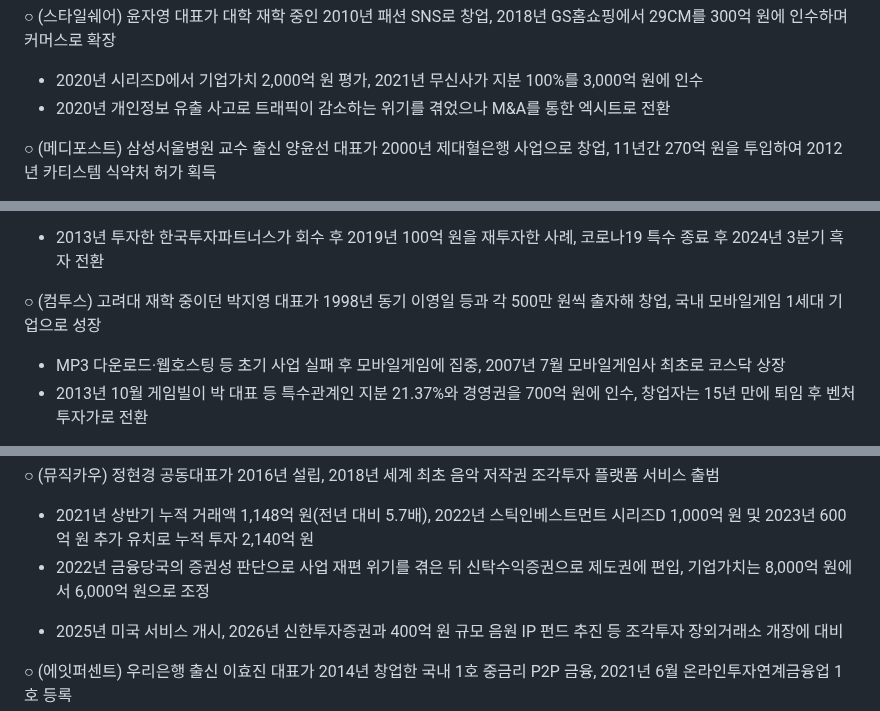
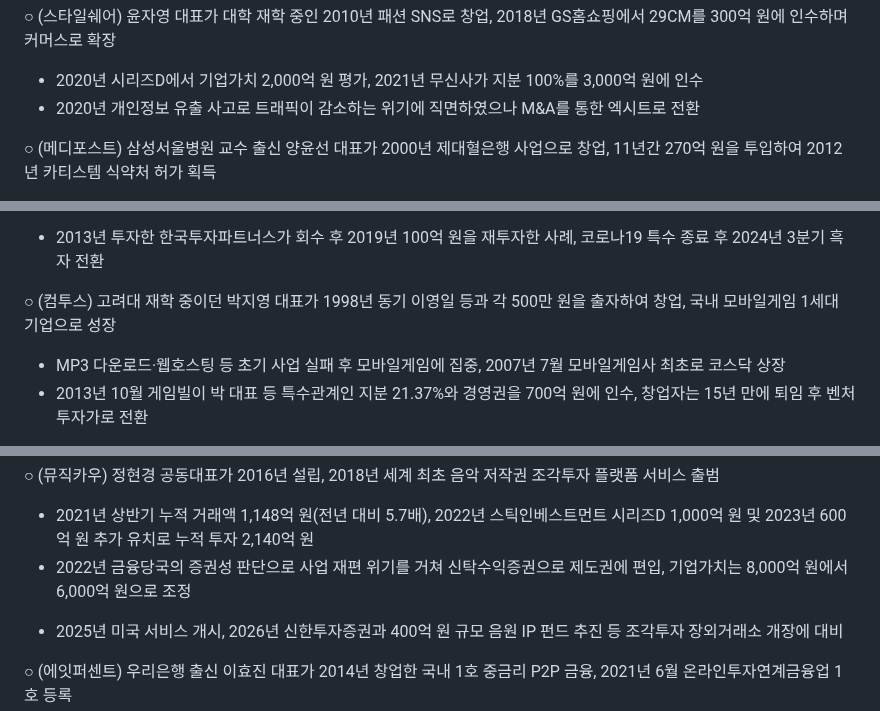
Before and after one commit to kosievalteam/kosi_evalteam, a Markdown page: 여성기업정책/여성창업테크기업_성공사례조사_SIMS반영.md, 3 parts joined by grey strips. Drawn GitHub-style.

```diff
--- a/여성기업정책/여성창업테크기업_성공사례조사_SIMS반영.md
+++ b/여성기업정책/여성창업테크기업_성공사례조사_SIMS반영.md
@@ -335,7 +335,7 @@ Oct 15, 2026 · @미정쓰
 ○ (스타일쉐어) 윤자영 대표가 대학 재학 중인 2010년 패션 SNS로 창업, 2018년 GS홈쇼핑에서 29CM를 300억 원에 인수하며 커머스로 확장
 
 - 2020년 시리즈D에서 기업가치 2,000억 원 평가, 2021년 무신사가 지분 100%를 3,000억 원에 인수
-- 2020년 개인정보 유출 사고로 트래픽이 감소하는 위기를 겪었으나 M&A를 통한 엑시트로 전환
+- 2020년 개인정보 유출 사고로 트래픽이 감소하는 위기에 직면하였으나 M&A를 통한 엑시트로 전환
 
 ○ (메디포스트) 삼성서울병원 교수 출신 양윤선 대표가 2000년 제대혈은행 사업으로 창업, 11년간 270억 원을 투입하여 2012년 카티스템 식약처 허가 획득
 
@@ -356,7 +356,7 @@ Oct 15, 2026 · @미정쓰
 
 * 2013년 투자한 한국투자파트너스가 회수 후 2019년 100억 원을 재투자한 사례, 코로나19 특수 종료 후 2024년 3분기 흑자 전환
 
-○ (컴투스) 고려대 재학 중이던 박지영 대표가 1998년 동기 이영일 등과 각 500만 원씩 출자해 창업, 국내 모바일게임 1세대 기업으로 성장
+○ (컴투스) 고려대 재학 중이던 박지영 대표가 1998년 동기 이영일 등과 각 500만 원을 출자하여 창업, 국내 모바일게임 1세대 기업으로 성장
 
 - MP3 다운로드·웹호스팅 등 초기 사업 실패 후 모바일게임에 집중, 2007년 7월 모바일게임사 최초로 코스닥 상장
 - 2013년 10월 게임빌이 박 대표 등 특수관계인 지분 21.37%와 경영권을 700억 원에 인수, 창업자는 15년 만에 퇴임 후 벤처투자가로 전환
@@ -410,7 +410,7 @@ Oct 15, 2026 · @미정쓰
 ○ (뮤직카우) 정현경 공동대표가 2016년 설립, 2018년 세계 최초 음악 저작권 조각투자 플랫폼 서비스 출범
 
 - 2021년 상반기 누적 거래액 1,148억 원(전년 대비 5.7배), 2022년 스틱인베스트먼트 시리즈D 1,000억 원 및 2023년 600억 원 추가 유치로 누적 투자 2,140억 원
-- 2022년 금융당국의 증권성 판단으로 사업 재편 위기를 겪은 뒤 신탁수익증권으로 제도권에 편입, 기업가치는 8,000억 원에서 6,000억 원으로 조정
+- 2022년 금융당국의 증권성 판단으로 사업 재편 위기를 거쳐 신탁수익증권으로 제도권에 편입, 기업가치는 8,000억 원에서 6,000억 원으로 조정
 
 * 2025년 미국 서비스 개시, 2026년 신한투자증권과 400억 원 규모 음원 IP 펀드 추진 등 조각투자 장외거래소 개장에 대비
 
```
Also changed, not shown: other parts of 여성기업정책/여성창업테크기업_성공사례조사_SIMS반영.md (+17 -17 lines).
